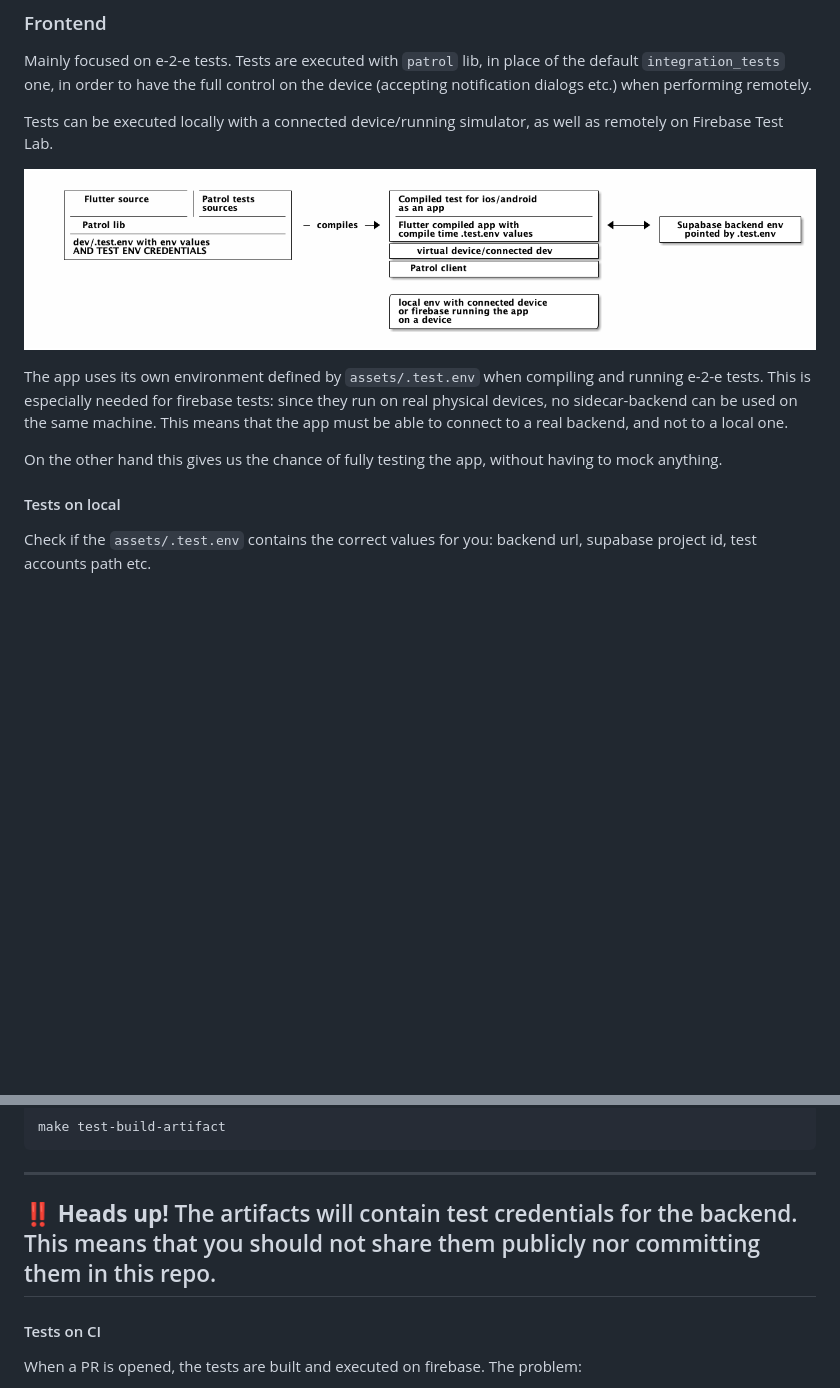
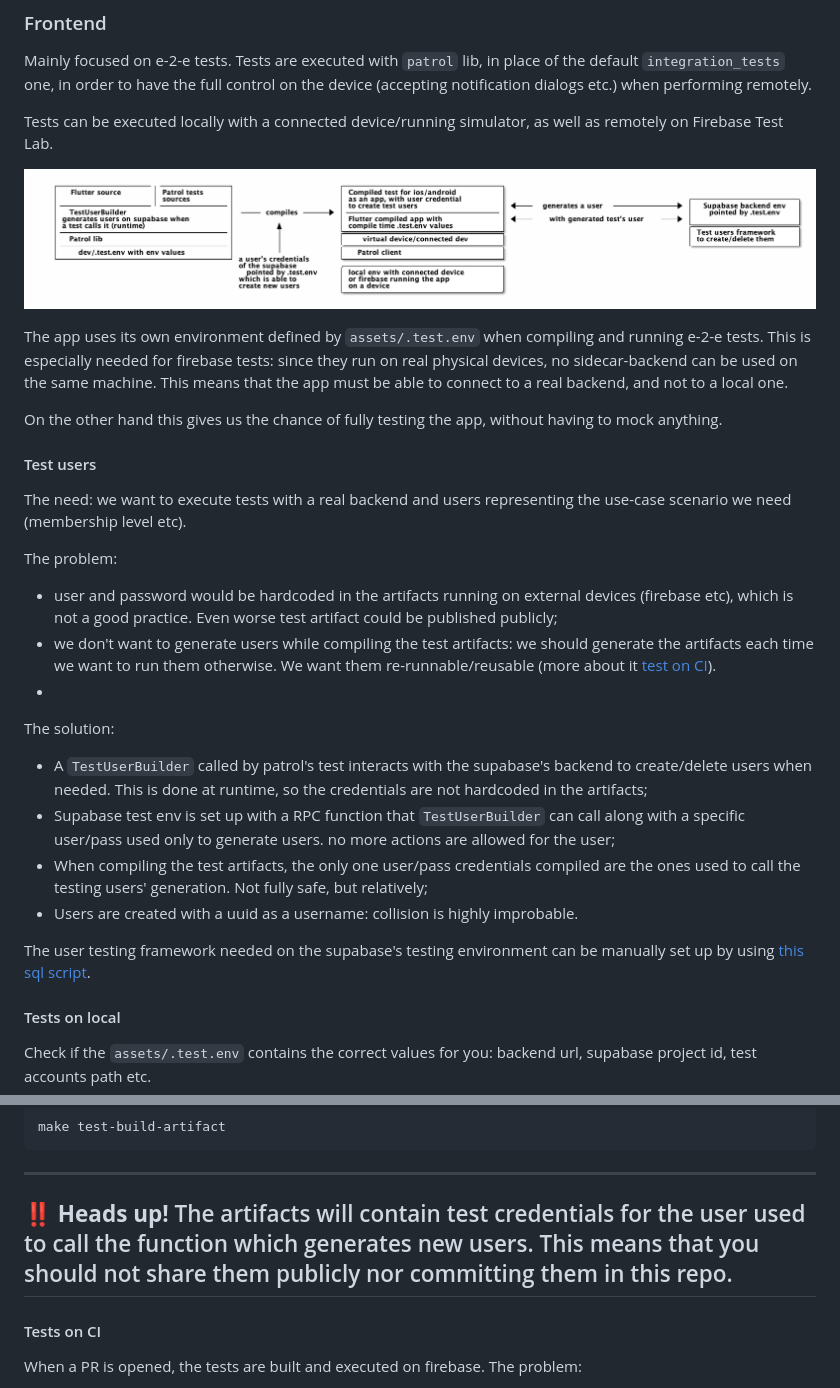
Before and after one commit to gmadridsports/app-natacion, a Markdown page: README.md, 2 parts joined by grey strips. GitHub-like rendering; pictures changed too: dev/doc/test-1.png; blank space fills up the shorter version.

Commit message:
updated readme and migration sql

```diff
--- a/README.md
+++ b/README.md
@@ -74,6 +74,21 @@ The app uses its own environment defined by `assets/.test.env` when compiling an
 
 On the other hand this gives us the chance of fully testing the app, without having to mock anything.
 
+#### Test users
+The need: we want to execute tests with a real backend and users representing the use-case scenario we need (membership level etc).
+
+The problem:
+- user and password would be hardcoded in the artifacts running on external devices (firebase etc), which is not a good practice. Even worse test artifact could be published publicly;
+- we don't want to generate users while compiling the test artifacts: we should generate the artifacts each time we want to run them otherwise. We want them re-runnable/reusable (more about it [ test on CI](#tests-on-ci)).
+-
+The solution:
+- A `TestUserBuilder` called by patrol's test interacts with the supabase's backend to create/delete users when needed. This is done at runtime, so the credentials are not hardcoded in the artifacts;
+- Supabase test env is set up with a RPC function that `TestUserBuilder` can call along with a specific user/pass used only to generate users. no more actions are allowed for the user;
+- When compiling the test artifacts, the only one user/pass credentials compiled are the ones used to call the testing users' generation. Not fully safe, but relatively;
+- Users are created with a uuid as a username: collision is highly improbable.
+
+The user testing framework needed on the supabase's testing environment can be manually set up by using [this sql script](./dev/tests/env/test-framework.sql).
+
 #### Tests on local
 Check if the `assets/.test.env` contains the correct values for you: backend url, supabase project id, test accounts path etc.
 
@@ -97,7 +112,7 @@ make test-build-artifact
 
 ---
 **‼️ Heads up!**
-The artifacts will contain test credentials for the backend. This means that you should not share them publicly nor committing them in this repo.
+The artifacts will contain test credentials for the user used to call the function which generates new users. This means that you should not share them publicly nor committing them in this repo.
 ---
 
 #### Tests on CI
```
Also changed, not shown: dev/doc/test-1.md (+17 -17 lines), 8 other files.
